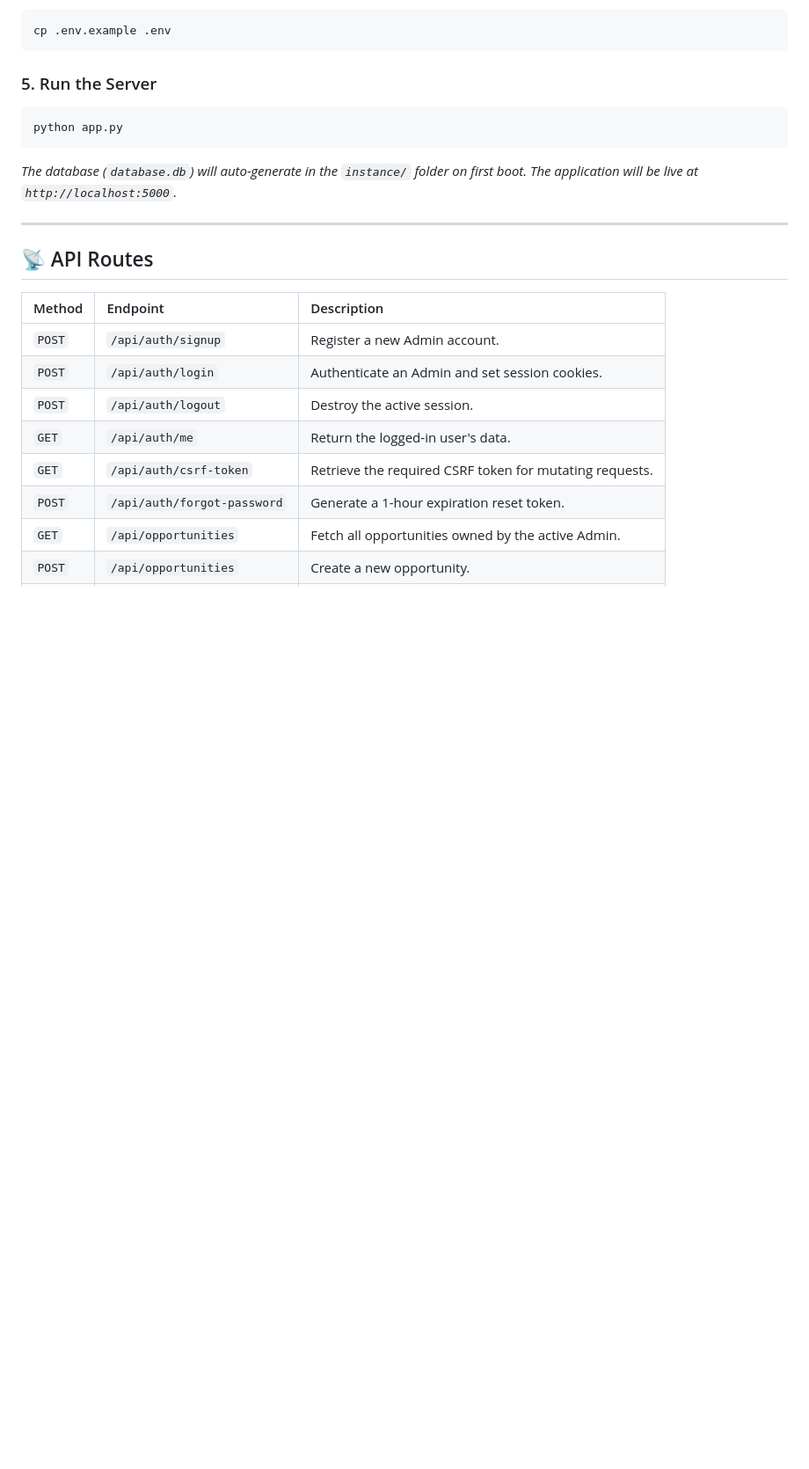
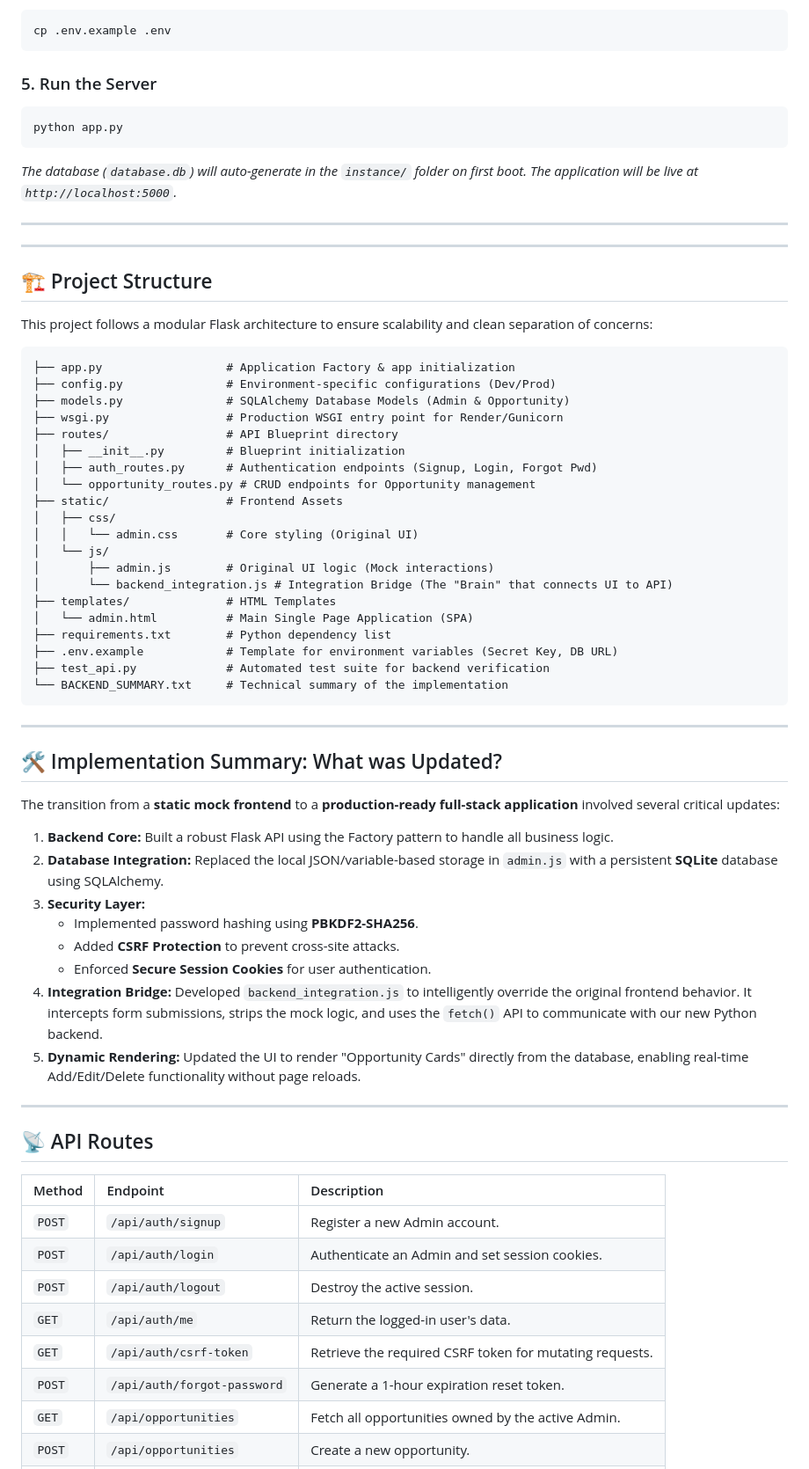
Before and after one commit to mohithreddy123-hub/qatar-foundation-admin-portal, a Markdown page: README.md, the part around the change. Shown at 88% size. Drawn GitHub-style; blank space fills up the shorter version.

Commit message:
Update README with project structure and implementation summary

````diff
--- a/README.md
+++ b/README.md
@@ -79,6 +79,52 @@ python app.py
 
 ---
 
+---
+
+## 🏗️ Project Structure
+
+This project follows a modular Flask architecture to ensure scalability and clean separation of concerns:
+
+```text
+├── app.py                  # Application Factory & app initialization
+├── config.py               # Environment-specific configurations (Dev/Prod)
+├── models.py               # SQLAlchemy Database Models (Admin & Opportunity)
+├── wsgi.py                 # Production WSGI entry point for Render/Gunicorn
+├── routes/                 # API Blueprint directory
+│   ├── __init__.py         # Blueprint initialization
+│   ├── auth_routes.py      # Authentication endpoints (Signup, Login, Forgot Pwd)
+│   └── opportunity_routes.py # CRUD endpoints for Opportunity management
+├── static/                 # Frontend Assets
+│   ├── css/
+│   │   └── admin.css       # Core styling (Original UI)
+│   └── js/
+│       ├── admin.js        # Original UI logic (Mock interactions)
+│       └── backend_integration.js # Integration Bridge (The "Brain" that connects UI to API)
+├── templates/              # HTML Templates
+│   └── admin.html          # Main Single Page Application (SPA)
+├── requirements.txt        # Python dependency list
+├── .env.example            # Template for environment variables (Secret Key, DB URL)
+├── test_api.py             # Automated test suite for backend verification
+└── BACKEND_SUMMARY.txt     # Technical summary of the implementation
+```
+
+---
+
+## 🛠️ Implementation Summary: What was Updated?
+
+The transition from a **static mock frontend** to a **production-ready full-stack application** involved several critical updates:
+
+1.  **Backend Core:** Built a robust Flask API using the Factory pattern to handle all business logic.
+2.  **Database Integration:** Replaced the local JSON/variable-based storage in `admin.js` with a persistent **SQLite** database using SQLAlchemy.
+3.  **Security Layer:**
+    *   Implemented password hashing using **PBKDF2-SHA256**.
+    *   Added **CSRF Protection** to prevent cross-site attacks.
+    *   Enforced **Secure Session Cookies** for user authentication.
+4.  **Integration Bridge:** Developed `backend_integration.js` to intelligently override the original frontend behavior. It intercepts form submissions, strips the mock logic, and uses the `fetch()` API to communicate with our new Python backend.
+5.  **Dynamic Rendering:** Updated the UI to render "Opportunity Cards" directly from the database, enabling real-time Add/Edit/Delete functionality without page reloads.
+
+---
+
 ## 📡 API Routes
 
 | Method | Endpoint | Description |
````
